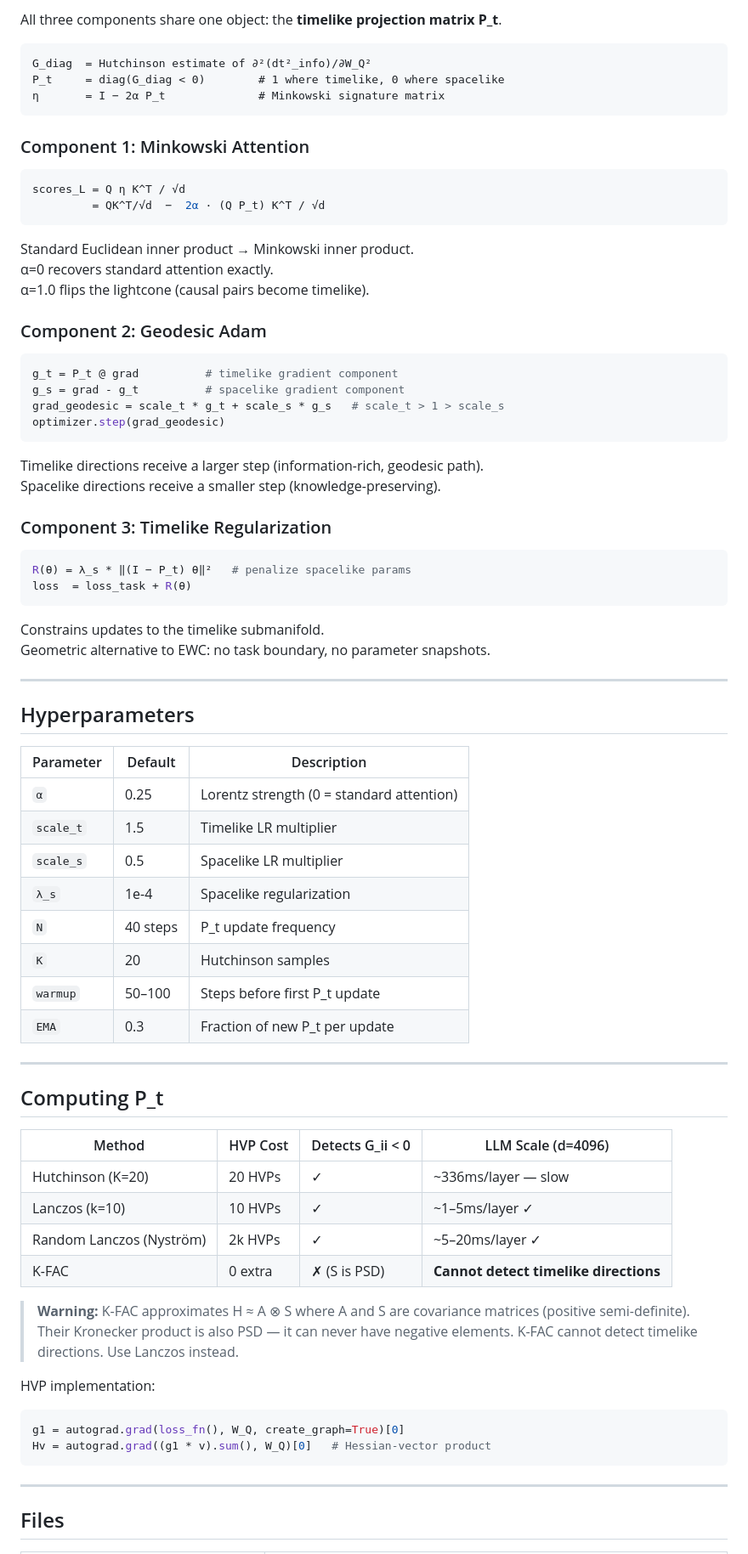
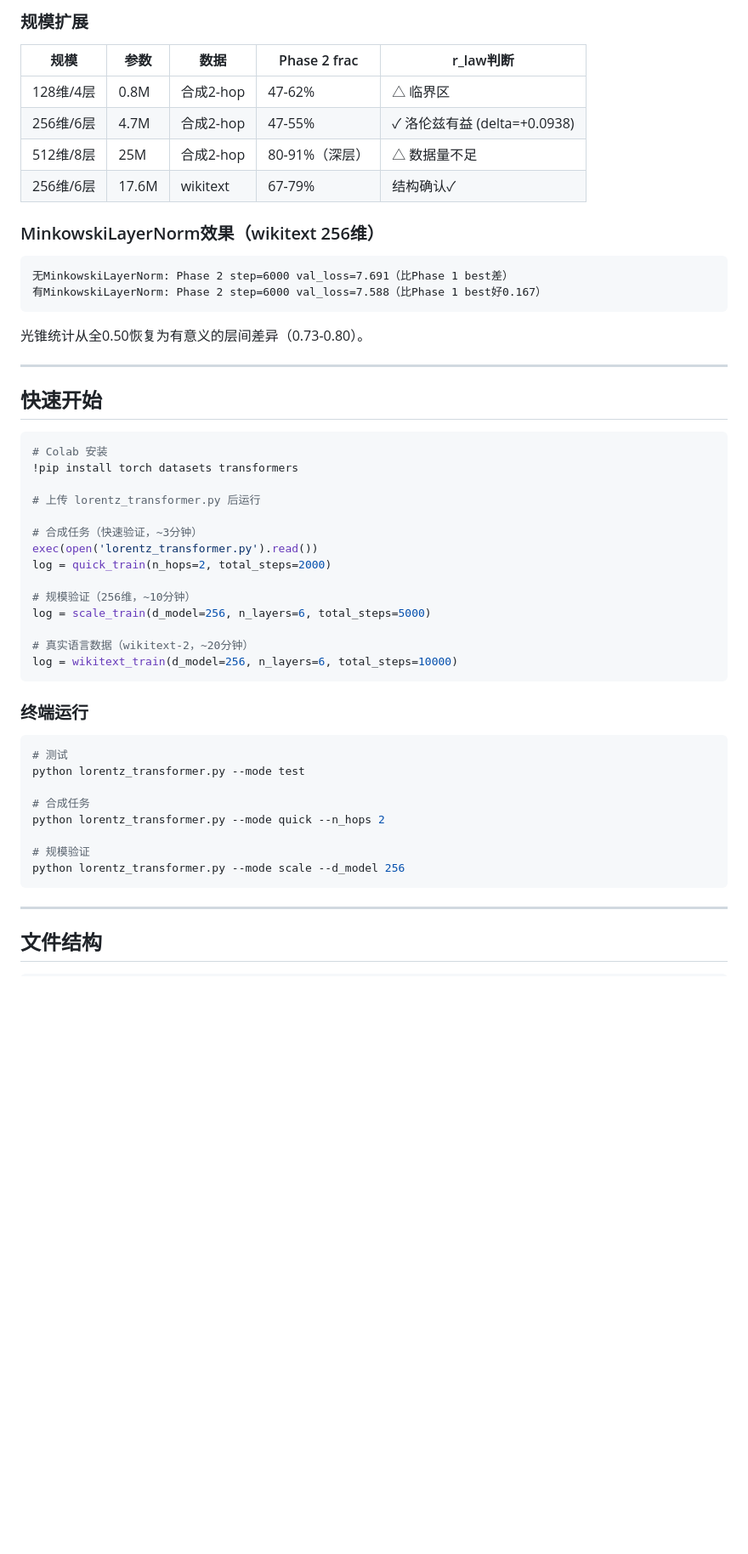
Before and after one commit to papasop/k-1, a Markdown page: README.md, the part around one of its changes. Shown at 85% size. Drawn GitHub-style; blank space fills up the shorter version.

````diff
--- a/README.md
+++ b/README.md
@@ -74,80 +67,53 @@ Across every experiment — K-field, CGD, K=1 Lorentz — the correlation betwee
 
-All three components share one object: the **timelike projection matrix P_t**.
+### 规模扩展
+| 规模 | 参数 | 数据 | Phase 2 frac | r_law判断 |
+|------|------|------|-------------|----------|
+| 128维/4层 | 0.8M | 合成2-hop | 47-62% | △ 临界区 |
+| 256维/6层 | 4.7M | 合成2-hop | 47-55% | ✓ 洛伦兹有益 (delta=+0.0938) |
+| 512维/8层 | 25M | 合成2-hop | 80-91%（深层）| △ 数据量不足 |
+| 256维/6层 | 17.6M | wikitext | 67-79% | 结构确认✓ |
 
+### MinkowskiLayerNorm效果（wikitext 256维）
 ```
-G_diag  = Hutchinson estimate of ∂²(dt²_info)/∂W_Q²
-P_t     = diag(G_diag < 0)        # 1 where timelike, 0 where spacelike
-η       = I − 2α P_t              # Minkowski signature matrix
+无MinkowskiLayerNorm: Phase 2 step=6000 val_loss=7.691（比Phase 1 best差）
+有MinkowskiLayerNorm: Phase 2 step=6000 val_loss=7.588（比Phase 1 best好0.167）
 ```
-
-### Component 1: Minkowski Attention
-
-```python
-scores_L = Q η K^T / √d
-         = QK^T/√d  −  2α · (Q P_t) K^T / √d
-```
-
-Standard Euclidean inner product → Minkowski inner product.
-α=0 recovers standard attention exactly.
-α=1.0 flips the lightcone (causal pairs become timelike).
-
-### Component 2: Geodesic Adam
-
-```python
-g_t = P_t @ grad          # timelike gradient component
-g_s = grad - g_t          # spacelike gradient component
-grad_geodesic = scale_t * g_t + scale_s * g_s   # scale_t > 1 > scale_s
-optimizer.step(grad_geodesic)
-```
-
-Timelike directions receive a larger step (information-rich, geodesic path).
-Spacelike directions receive a smaller step (knowledge-preserving).
-
-### Component 3: Timelike Regularization
-
-```python
-R(θ) = λ_s * ‖(I − P_t) θ‖²   # penalize spacelike params
-loss  = loss_task + R(θ)
-```
-
-Constrains updates to the timelike submanifold.
-Geometric alternative to EWC: no task boundary, no parameter snapshots.
+光锥统计从全0.50恢复为有意义的层间差异（0.73-0.80）。
 
 ---
 
-## Hyperparameters
+## 快速开始
 
-| Parameter | Default | Description |
-|-----------|---------|-------------|
-| `α` | 0.25 | Lorentz strength (0 = standard attention) |
-| `scale_t` | 1.5 | Timelike LR multiplier |
-| `scale_s` | 0.5 | Spacelike LR multiplier |
-| `λ_s` | 1e-4 | Spacelike regularization |
-| `N` | 40 steps | P_t update frequency |
-| `K` | 20 | Hutchinson samples |
-| `warmup` | 50–100 | Steps before first P_t update |
-| `EMA` | 0.3 | Fraction of new P_t per update |
+```python
+# Colab 安装
+!pip install torch datasets transformers
 
----
+# 上传 lorentz_transformer.py 后运行
 
-## Computing P_t
+# 合成任务（快速验证，~3分钟）
+exec(open('lorentz_transformer.py').read())
+log = quick_train(n_hops=2, total_steps=2000)
 
-| Method | HVP Cost | Detects G_ii < 0 | LLM Scale (d=4096) |
-|--------|----------|------------------|---------------------|
-| Hutchinson (K=20) | 20 HVPs | ✓ | ~336ms/layer — slow |
-| Lanczos (k=10) | 10 HVPs | ✓ | ~1–5ms/layer ✓ |
-| Random Lanczos (Nyström) | 2k HVPs | ✓ | ~5–20ms/layer ✓ |
-| K-FAC | 0 extra | ✗ (S is PSD) | **Cannot detect timelike directions** |
+# 规模验证（256维，~10分钟）
+log = scale_train(d_model=256, n_layers=6, total_steps=5000)
 
-> **Warning:** K-FAC approximates H ≈ A ⊗ S where A and S are covariance matrices (positive semi-definite). Their Kronecker product is also PSD — it can never have negative elements. K-FAC cannot detect timelike directions. Use Lanczos instead.
+# 真实语言数据（wikitext-2，~20分钟）
+log = wikitext_train(d_model=256, n_layers=6, total_steps=10000)
+```
 
-HVP implementation:
-```python
-g1 = autograd.grad(loss_fn(), W_Q, create_graph=True)[0]
-Hv = autograd.grad((g1 * v).sum(), W_Q)[0]   # Hessian-vector product
+### 终端运行
+```bash
+# 测试
+python lorentz_transformer.py --mode test
+
+# 合成任务
+python lorentz_transformer.py --mode quick --n_hops 2
+
+# 规模验证
+python lorentz_transformer.py --mode scale --d_model 256
 ```
 
 ---
 
-## Files
+## 文件结构
 
````
Also changed, not shown: other parts of README.md (+88 -128 lines).
